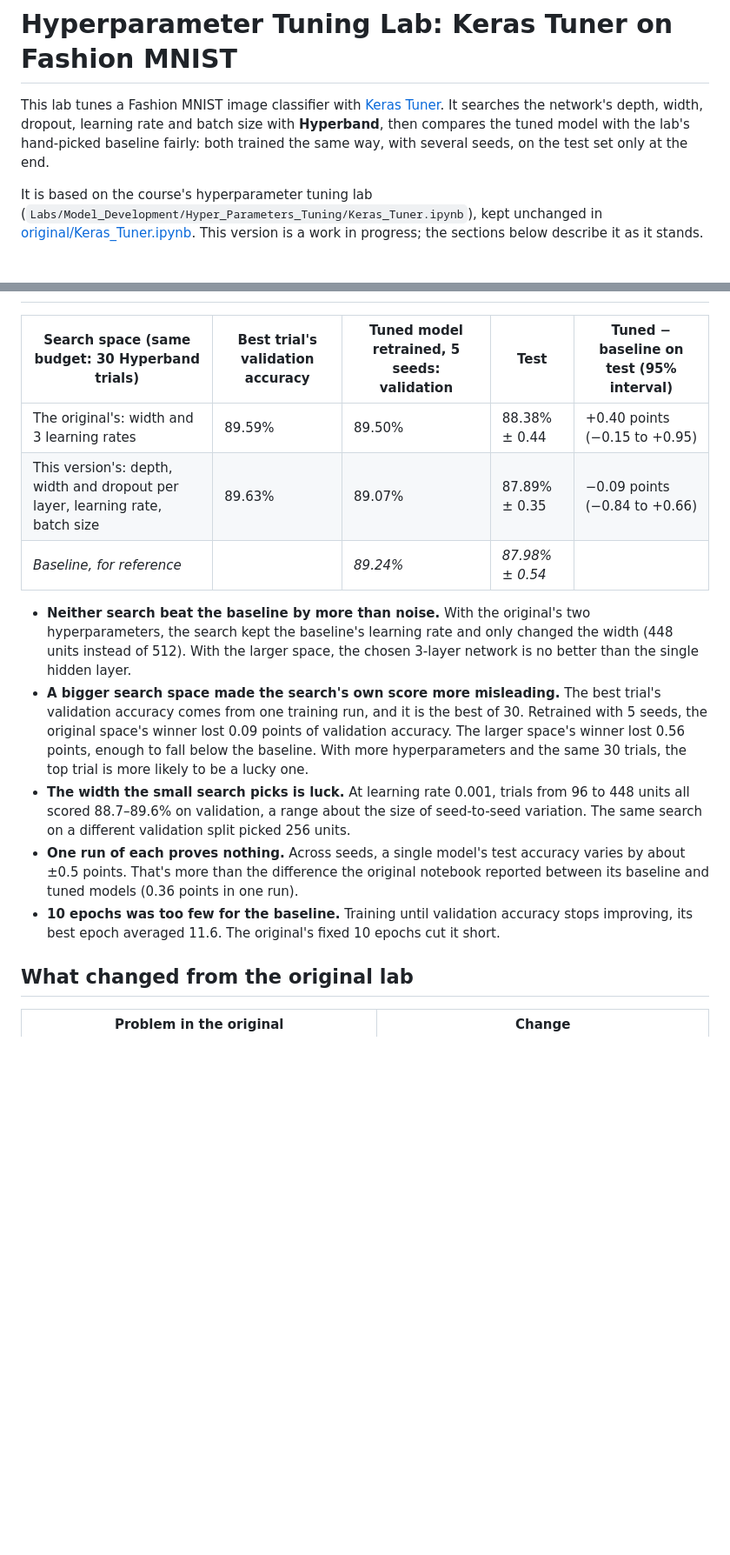
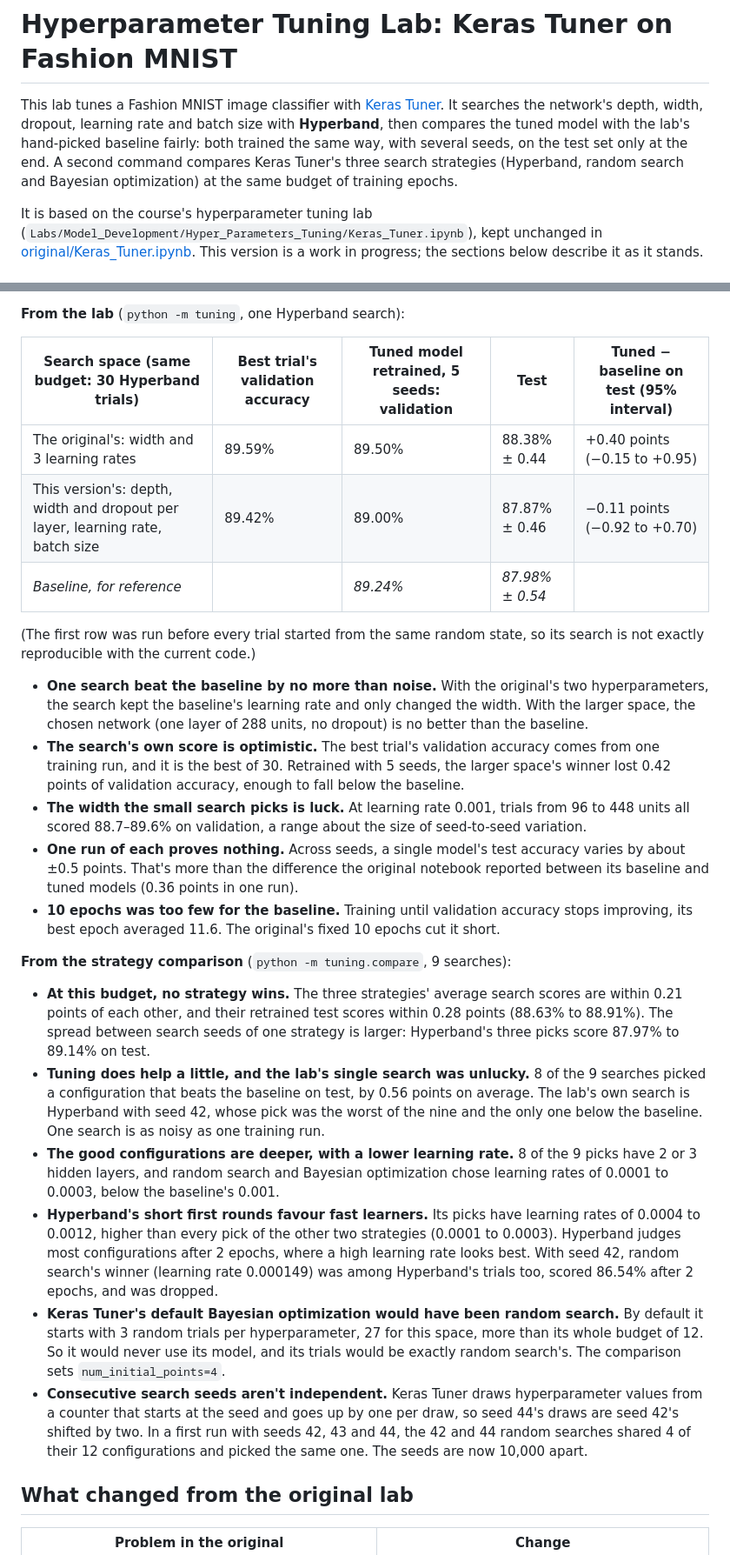
Before and after one commit to Srikarmk/MLOps-Lab5, a Markdown page: README.md, 2 parts joined by grey strips. Shown at 87% size. Rendered like a GitHub page; blank space fills up the shorter version.

```diff
--- a/README.md
+++ b/README.md
@@ -1,6 +1,6 @@
 # Hyperparameter Tuning Lab: Keras Tuner on Fashion MNIST
 
-This lab tunes a Fashion MNIST image classifier with [Keras Tuner](https://keras.io/keras_tuner/). It searches the network's depth, width, dropout, learning rate and batch size with **Hyperband**, then compares the tuned model with the lab's hand-picked baseline fairly: both trained the same way, with several seeds, on the test set only at the end.
+This lab tunes a Fashion MNIST image classifier with [Keras Tuner](https://keras.io/keras_tuner/). It searches the network's depth, width, dropout, learning rate and batch size with **Hyperband**, then compares the tuned model with the lab's hand-picked baseline fairly: both trained the same way, with several seeds, on the test set only at the end. A second command compares Keras Tuner's three search strategies (Hyperband, random search and Bayesian optimization) at the same budget of training epochs.
 
 It is based on the course's hyperparameter tuning lab (`Labs/Model_Development/Hyper_Parameters_Tuning/Keras_Tuner.ipynb`), kept unchanged in [original/Keras_Tuner.ipynb](original/Keras_Tuner.ipynb). This version is a work in progress; the sections below describe it as it stands.
 
@@ -85,15 +116,27 @@ TensorFlow prints a line starting `E0000 ... NodeDef mentions attribute use_unbo
+**From the lab** (`python -m tuning`, one Hyperband search):
 
 | Search space (same budget: 30 Hyperband trials) | Best trial's validation accuracy | Tuned model retrained, 5 seeds: validation | Test | Tuned − baseline on test (95% interval) |
 |---|---|---|---|---|
 | The original's: width and 3 learning rates | 89.59% | 89.50% | 88.38% ± 0.44 | +0.40 points (−0.15 to +0.95) |
-| This version's: depth, width and dropout per layer, learning rate, batch size | 89.63% | 89.07% | 87.89% ± 0.35 | −0.09 points (−0.84 to +0.66) |
+| This version's: depth, width and dropout per layer, learning rate, batch size | 89.42% | 89.00% | 87.87% ± 0.46 | −0.11 points (−0.92 to +0.70) |
 | *Baseline, for reference* | | *89.24%* | *87.98% ± 0.54* | |
 
-- **Neither search beat the baseline by more than noise.** With the original's two hyperparameters, the search kept the baseline's learning rate and only changed the width (448 units instead of 512). With the larger space, the chosen 3-layer network is no better than the single hidden layer.
-- **A bigger search space made the search's own score more misleading.** The best trial's validation accuracy comes from one training run, and it is the best of 30. Retrained with 5 seeds, the original space's winner lost 0.09 points of validation accuracy. The larger space's winner lost 0.56 points, enough to fall below the baseline. With more hyperparameters and the same 30 trials, the top trial is more likely to be a lucky one.
-- **The width the small search picks is luck.** At learning rate 0.001, trials from 96 to 448 units all scored 88.7–89.6% on validation, a range about the size of seed-to-seed variation. The same search on a different validation split picked 256 units.
+(The first row was run before every trial started from the same random state, so its search is not exactly reproducible with the current code.)
+
+- **One search beat the baseline by no more than noise.** With the original's two hyperparameters, the search kept the baseline's learning rate and only changed the width. With the larger space, the chosen network (one layer of 288 units, no dropout) is no better than the baseline.
+- **The search's own score is optimistic.** The best trial's validation accuracy comes from one training run, and it is the best of 30. Retrained with 5 seeds, the larger space's winner lost 0.42 points of validation accuracy, enough to fall below the baseline.
+- **The width the small search picks is luck.** At learning rate 0.001, trials from 96 to 448 units all scored 88.7–89.6% on validation, a range about the size of seed-to-seed variation.
 - **One run of each proves nothing.** Across seeds, a single model's test accuracy varies by about ±0.5 points. That's more than the difference the original notebook reported between its baseline and tuned models (0.36 points in one run).
 - **10 epochs was too few for the baseline.** Training until validation accuracy stops improving, its best epoch averaged 11.6. The original's fixed 10 epochs cut it short.
+
+**From the strategy comparison** (`python -m tuning.compare`, 9 searches):
+
+- **At this budget, no strategy wins.** The three strategies' average search scores are within 0.21 points of each other, and their retrained test scores within 0.28 points (88.63% to 88.91%). The spread between search seeds of one strategy is larger: Hyperband's three picks score 87.97% to 89.14% on test.
+- **Tuning does help a little, and the lab's single search was unlucky.** 8 of the 9 searches picked a configuration that beats the baseline on test, by 0.56 points on average. The lab's own search is Hyperband with seed 42, whose pick was the worst of the nine and the only one below the baseline. One search is as noisy as one training run.
+- **The good configurations are deeper, with a lower learning rate.** 8 of the 9 picks have 2 or 3 hidden layers, and random search and Bayesian optimization chose learning rates of 0.0001 to 0.0003, below the baseline's 0.001.
+- **Hyperband's short first rounds favour fast learners.** Its picks have learning rates of 0.0004 to 0.0012, higher than every pick of the other two strategies (0.0001 to 0.0003). Hyperband judges most configurations after 2 epochs, where a high learning rate looks best. With seed 42, random search's winner (learning rate 0.000149) was among Hyperband's trials too, scored 86.54% after 2 epochs, and was dropped.
+- **Keras Tuner's default Bayesian optimization would have been random search.** By default it starts with 3 random trials per hyperparameter, 27 for this space, more than its whole budget of 12. So it would never use its model, and its trials would be exactly random search's. The comparison sets `num_initial_points=4`.
+- **Consecutive search seeds aren't independent.** Keras Tuner draws hyperparameter values from a counter that starts at the seed and goes up by one per draw, so seed 44's draws are seed 42's shifted by two. In a first run with seeds 42, 43 and 44, the 42 and 44 random searches shared 4 of their 12 configurations and picked the same one. The seeds are now 10,000 apart.
 
 ## What changed from the original lab
 
```
Also changed, not shown: other parts of README.md (+38 -5 lines), results/strategy_comparison.png (added), 5 other files.
